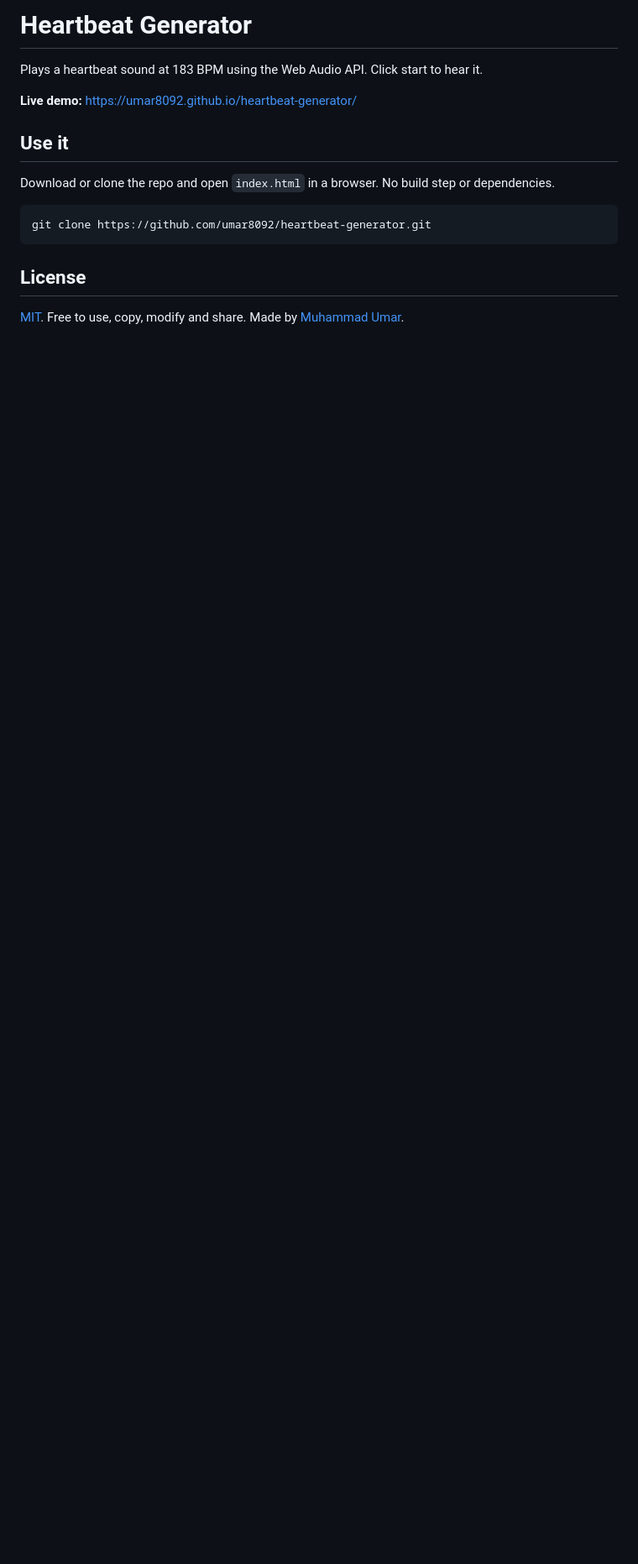
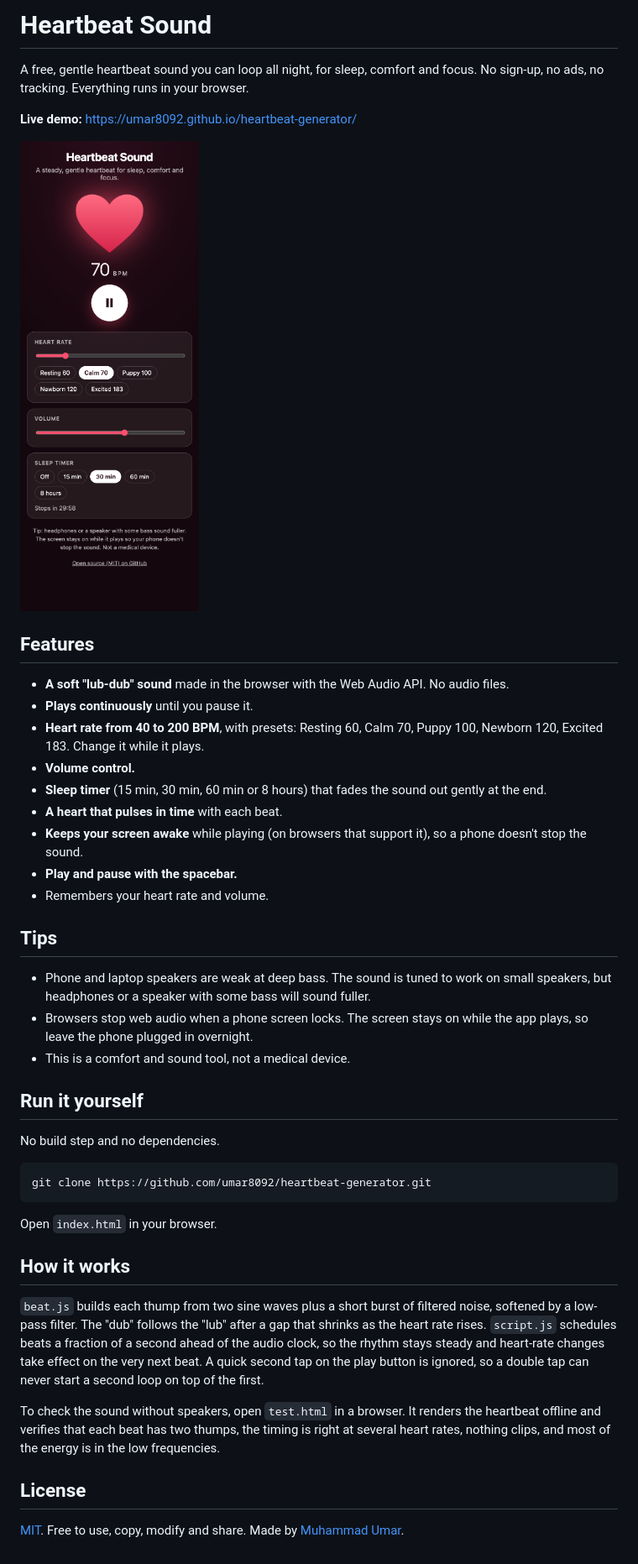
Before and after one commit to umar8092/sleepbeat, a Markdown page: README.md, the part around the change. Shown: that part at 84% size. Rendered like a GitHub page; pictures changed too: screenshots/playing.png (added); blank space fills up the shorter version.

Commit message:
Rebuild as a heartbeat sound player: realistic lub-dub, loop, BPM, volume, sleep timer; fix double-tap doubling

````diff
--- a/README.md
+++ b/README.md
@@ -1,16 +1,44 @@
-# Heartbeat Generator
+# Heartbeat Sound
 
-Plays a heartbeat sound at 183 BPM using the Web Audio API. Click start to hear it.
+A free, gentle heartbeat sound you can loop all night, for sleep, comfort and focus. No sign-up, no ads, no tracking. Everything runs in your browser.
 
 **Live demo:** https://umar8092.github.io/heartbeat-generator/
 
-## Use it
+![The Heartbeat Sound app playing at 70 BPM with a 30 minute sleep timer](screenshots/playing.png)
 
-Download or clone the repo and open `index.html` in a browser. No build step or dependencies.
+## Features
 
-```
+- **A soft "lub-dub" sound** made in the browser with the Web Audio API. No audio files.
+- **Plays continuously** until you pause it.
+- **Heart rate from 40 to 200 BPM**, with presets: Resting 60, Calm 70, Puppy 100, Newborn 120, Excited 183. Change it while it plays.
+- **Volume control.**
+- **Sleep timer** (15 min, 30 min, 60 min or 8 hours) that fades the sound out gently at the end.
+- **A heart that pulses in time** with each beat.
+- **Keeps your screen awake** while playing (on browsers that support it), so a phone doesn't stop the sound.
+- **Play and pause with the spacebar.**
+- Remembers your heart rate and volume.
+
+## Tips
+
+- Phone and laptop speakers are weak at deep bass. The sound is tuned to work on small speakers, but headphones or a speaker with some bass will sound fuller.
+- Browsers stop web audio when a phone screen locks. The screen stays on while the app plays, so leave the phone plugged in overnight.
+- This is a comfort and sound tool, not a medical device.
+
+## Run it yourself
+
+No build step and no dependencies.
+
+```bash
 git clone https://github.com/umar8092/heartbeat-generator.git
 ```
+
+Open `index.html` in your browser.
+
+## How it works
+
+`beat.js` builds each thump from two sine waves plus a short burst of filtered noise, softened by a low-pass filter. The "dub" follows the "lub" after a gap that shrinks as the heart rate rises. `script.js` schedules beats a fraction of a second ahead of the audio clock, so the rhythm stays steady and heart-rate changes take effect on the very next beat. A quick second tap on the play button is ignored, so a double tap can never start a second loop on top of the first.
+
+To check the sound without speakers, open `test.html` in a browser. It renders the heartbeat offline and verifies that each beat has two thumps, the timing is right at several heart rates, nothing clips, and most of the energy is in the low frequencies.
 
 ## License
 
````
Also changed, not shown: screenshots/social.png (added), 7 other files.
